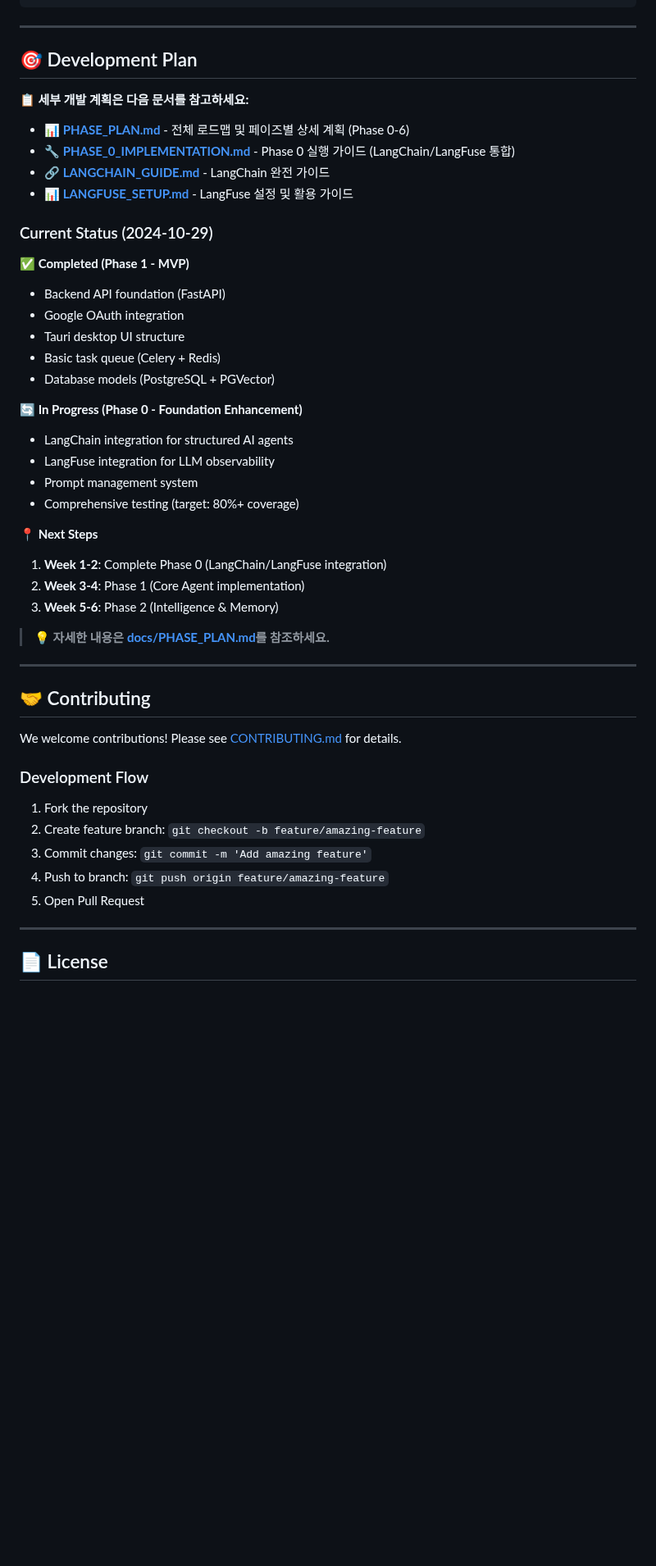
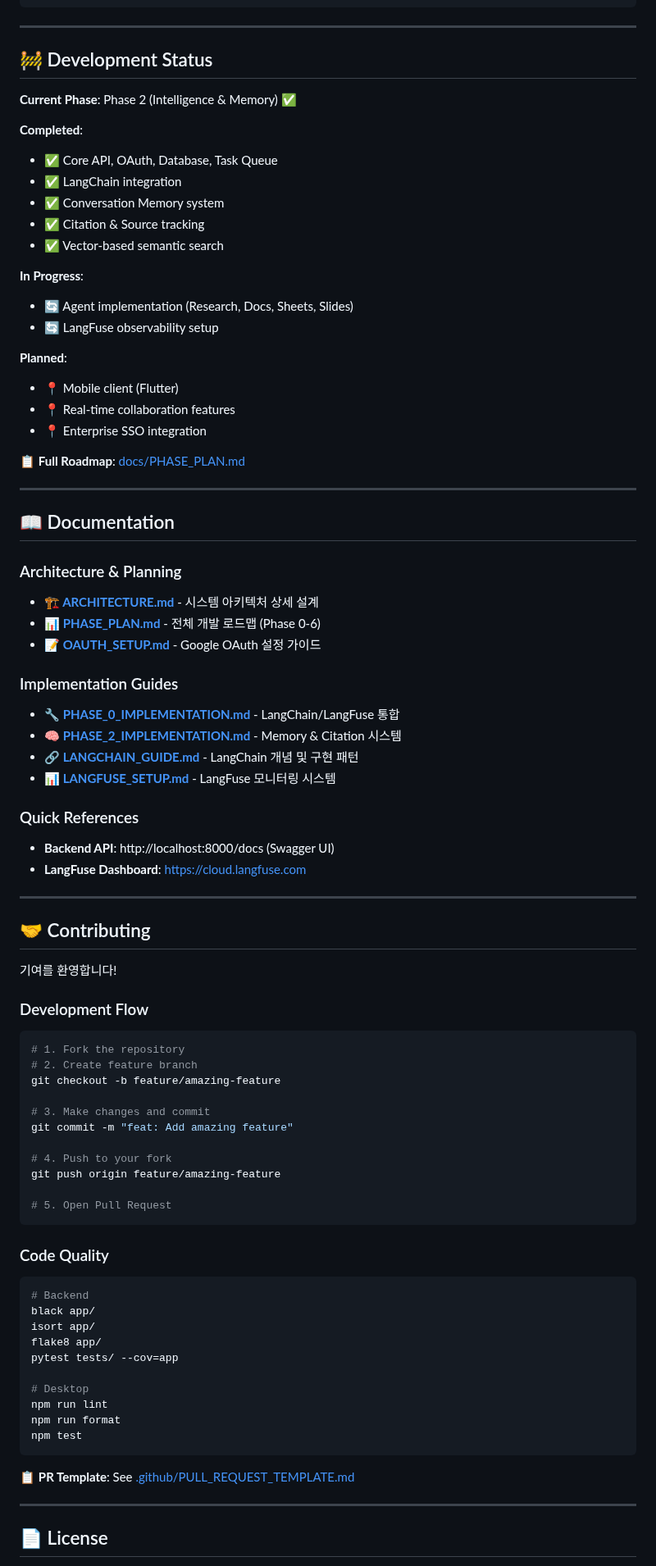
Before and after one commit to choibongseok/my-superagent, a Markdown page: README.md, the part around one of its changes. Shown at 82% size. GitHub-like rendering; blank space fills up the shorter version.

````diff
--- a/README.md
+++ b/README.md
@@ -406,50 +421,85 @@ flutter build ipa --release
 
 ---
 
-## 🎯 Development Plan
+## 🚧 Development Status
 
-**📋 세부 개발 계획은 다음 문서를 참고하세요:**
+**Current Phase**: Phase 2 (Intelligence & Memory) ✅
 
-- **[📊 PHASE_PLAN.md](docs/PHASE_PLAN.md)** - 전체 로드맵 및 페이즈별 상세 계획 (Phase 0-6)
-- **[🔧 PHASE_0_IMPLEMENTATION.md](docs/PHASE_0_IMPLEMENTATION.md)** - Phase 0 실행 가이드 (LangChain/LangFuse 통합)
-- **[🔗 LANGCHAIN_GUIDE.md](docs/LANGCHAIN_GUIDE.md)** - LangChain 완전 가이드
-- **[📊 LANGFUSE_SETUP.md](docs/LANGFUSE_SETUP.md)** - LangFuse 설정 및 활용 가이드
+**Completed**:
+- ✅ Core API, OAuth, Database, Task Queue
+- ✅ LangChain integration
+- ✅ Conversation Memory system
+- ✅ Citation & Source tracking
+- ✅ Vector-based semantic search
 
-### Current Status (2024-10-29)
+**In Progress**:
+- 🔄 Agent implementation (Research, Docs, Sheets, Slides)
+- 🔄 LangFuse observability setup
 
-**✅ Completed (Phase 1 - MVP)**
-- Backend API foundation (FastAPI)
-- Google OAuth integration
-- Tauri desktop UI structure
-- Basic task queue (Celery + Redis)
-- Database models (PostgreSQL + PGVector)
+**Planned**:
+- 📍 Mobile client (Flutter)
+- 📍 Real-time collaboration features
+- 📍 Enterprise SSO integration
 
-**🔄 In Progress (Phase 0 - Foundation Enhancement)**
-- LangChain integration for structured AI agents
-- LangFuse integration for LLM observability
-- Prompt management system
-- Comprehensive testing (target: 80%+ coverage)
+📋 **Full Roadmap**: [docs/PHASE_PLAN.md](docs/PHASE_PLAN.md)
 
-**📍 Next Steps**
-1. **Week 1-2**: Complete Phase 0 (LangChain/LangFuse integration)
-2. **Week 3-4**: Phase 1 (Core Agent implementation)
-3. **Week 5-6**: Phase 2 (Intelligence & Memory)
+---
 
-> 💡 **자세한 내용은 [docs/PHASE_PLAN.md](docs/PHASE_PLAN.md)를 참조하세요.**
+## 📖 Documentation
+
+### Architecture & Planning
+- **[🏗️ ARCHITECTURE.md](docs/ARCHITECTURE.md)** - 시스템 아키텍처 상세 설계
+- **[📊 PHASE_PLAN.md](docs/PHASE_PLAN.md)** - 전체 개발 로드맵 (Phase 0-6)
+- **[📝 OAUTH_SETUP.md](docs/OAUTH_SETUP.md)** - Google OAuth 설정 가이드
+
+### Implementation Guides
+- **[🔧 PHASE_0_IMPLEMENTATION.md](docs/PHASE_0_IMPLEMENTATION.md)** - LangChain/LangFuse 통합
+- **[🧠 PHASE_2_IMPLEMENTATION.md](docs/PHASE_2_IMPLEMENTATION.md)** - Memory & Citation 시스템
+- **[🔗 LANGCHAIN_GUIDE.md](docs/LANGCHAIN_GUIDE.md)** - LangChain 개념 및 구현 패턴
+- **[📊 LANGFUSE_SETUP.md](docs/LANGFUSE_SETUP.md)** - LangFuse 모니터링 시스템
+
+### Quick References
+- **Backend API**: http://localhost:8000/docs (Swagger UI)
+- **LangFuse Dashboard**: https://cloud.langfuse.com
 
 ---
 
 ## 🤝 Contributing
 
-We welcome contributions! Please see [CONTRIBUTING.md](CONTRIBUTING.md) for details.
+기여를 환영합니다!
 
 ### Development Flow
 
-1. Fork the repository
-2. Create feature branch: `git checkout -b feature/amazing-feature`
-3. Commit changes: `git commit -m 'Add amazing feature'`
-4. Push to branch: `git push origin feature/amazing-feature`
-5. Open Pull Request
+```bash
+# 1. Fork the repository
+# 2. Create feature branch
+git checkout -b feature/amazing-feature
+
+# 3. Make changes and commit
+git commit -m "feat: Add amazing feature"
+
+# 4. Push to your fork
+git push origin feature/amazing-feature
+
+# 5. Open Pull Request
+```
+
+### Code Quality
+
+```bash
+# Backend
+black app/
+isort app/
+flake8 app/
+pytest tests/ --cov=app
+
+# Desktop
+npm run lint
+npm run format
+npm test
+```
+
+📋 **PR Template**: See [.github/PULL_REQUEST_TEMPLATE.md](.github/PULL_REQUEST_TEMPLATE.md)
 
 ---
 
````
Also changed, not shown: other parts of README.md (+186 -185 lines).
